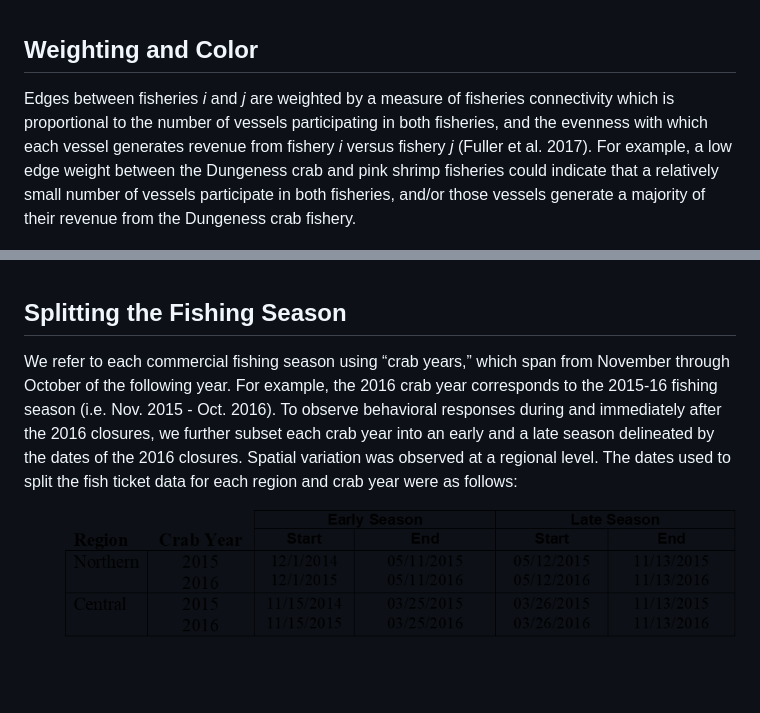
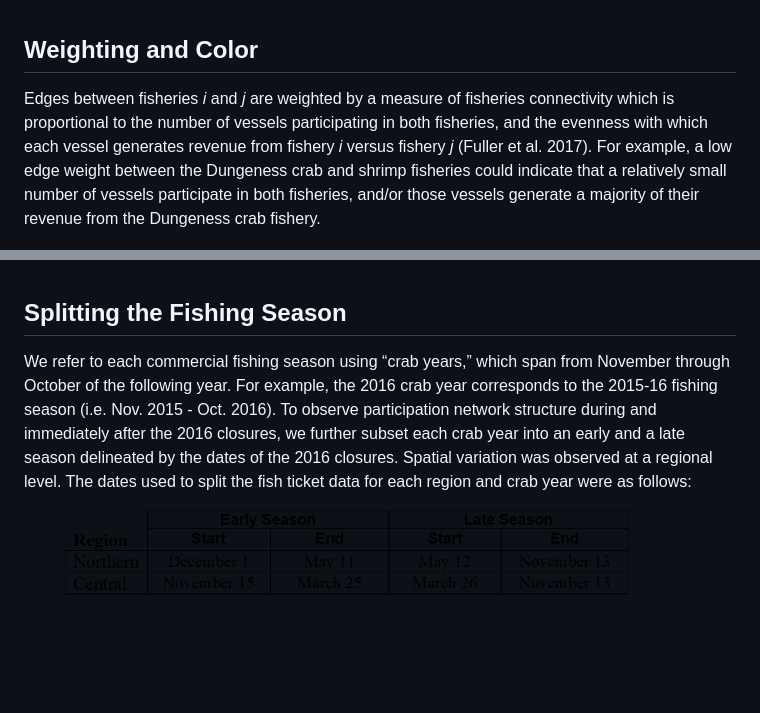
Before and after one commit to mfisher5/ParticipationNetworks, a Markdown page: doc/Guide_To_Undirected_Networks.md, 2 parts joined by grey strips. GitHub-like rendering; pictures changed too: doc/img/table_split_crab_year_general.png (added); blank space fills up the shorter version.

Commit message:
fig s4

```diff
--- a/doc/Guide_To_Undirected_Networks.md
+++ b/doc/Guide_To_Undirected_Networks.md
@@ -20,7 +20,7 @@ To protect the confidentiality of the data, edges and fishery nodes are only sho
 
 ## Weighting and Color
 
-Edges between fisheries *i* and *j* are weighted by a measure of fisheries connectivity which is proportional to the number of vessels participating in both fisheries, and the evenness with which each vessel generates revenue from fishery *i* versus fishery *j* (Fuller et al. 2017). For example, a low edge weight between the Dungeness crab and pink shrimp fisheries could indicate that a relatively small number of vessels participate in both fisheries, and/or those vessels generate a majority of their revenue from the Dungeness crab fishery.
+Edges between fisheries *i* and *j* are weighted by a measure of fisheries connectivity which is proportional to the number of vessels participating in both fisheries, and the evenness with which each vessel generates revenue from fishery *i* versus fishery *j* (Fuller et al. 2017). For example, a low edge weight between the Dungeness crab and shrimp fisheries could indicate that a relatively small number of vessels participate in both fisheries, and/or those vessels generate a majority of their revenue from the Dungeness crab fishery.
 
 ![undirected-network](https://github.com/mfisher5/ParticipationNetworks/blob/master/doc/img/undirected_network_example.png?raw=true)
 
@@ -33,8 +33,8 @@ Node size is proportional to the amount of exvessel revenue generated by the fis
 
 ## Splitting the Fishing Season
 
-We refer to each commercial fishing season using “crab years,” which span from November through October of the following year. For example, the 2016 crab year corresponds to the 2015-16 fishing season (i.e. Nov. 2015 - Oct. 2016). To observe behavioral responses during and immediately after the 2016 closures, we further subset each crab year into an early and a late season delineated by the dates of the 2016 closures. Spatial variation was observed at a regional level. The dates used to split the fish ticket data for each region and crab year were as follows:
+We refer to each commercial fishing season using “crab years,” which span from November through October of the following year. For example, the 2016 crab year corresponds to the 2015-16 fishing season (i.e. Nov. 2015 - Oct. 2016). To observe participation network structure during and immediately after the 2016 closures, we further subset each crab year into an early and a late season delineated by the dates of the 2016 closures. Spatial variation was observed at a regional level. The dates used to split the fish ticket data for each region and crab year were as follows:
 
-![table-season-dates](https://github.com/mfisher5/ParticipationNetworks/blob/master/doc/img/table_split_crab_year.png?raw=true)
+![table-season-dates](https://github.com/mfisher5/ParticipationNetworks/blob/master/doc/img/table_split_crab_year_general.png?raw=true)
 
 <br>
```
Also changed, not shown: 1 other file.
